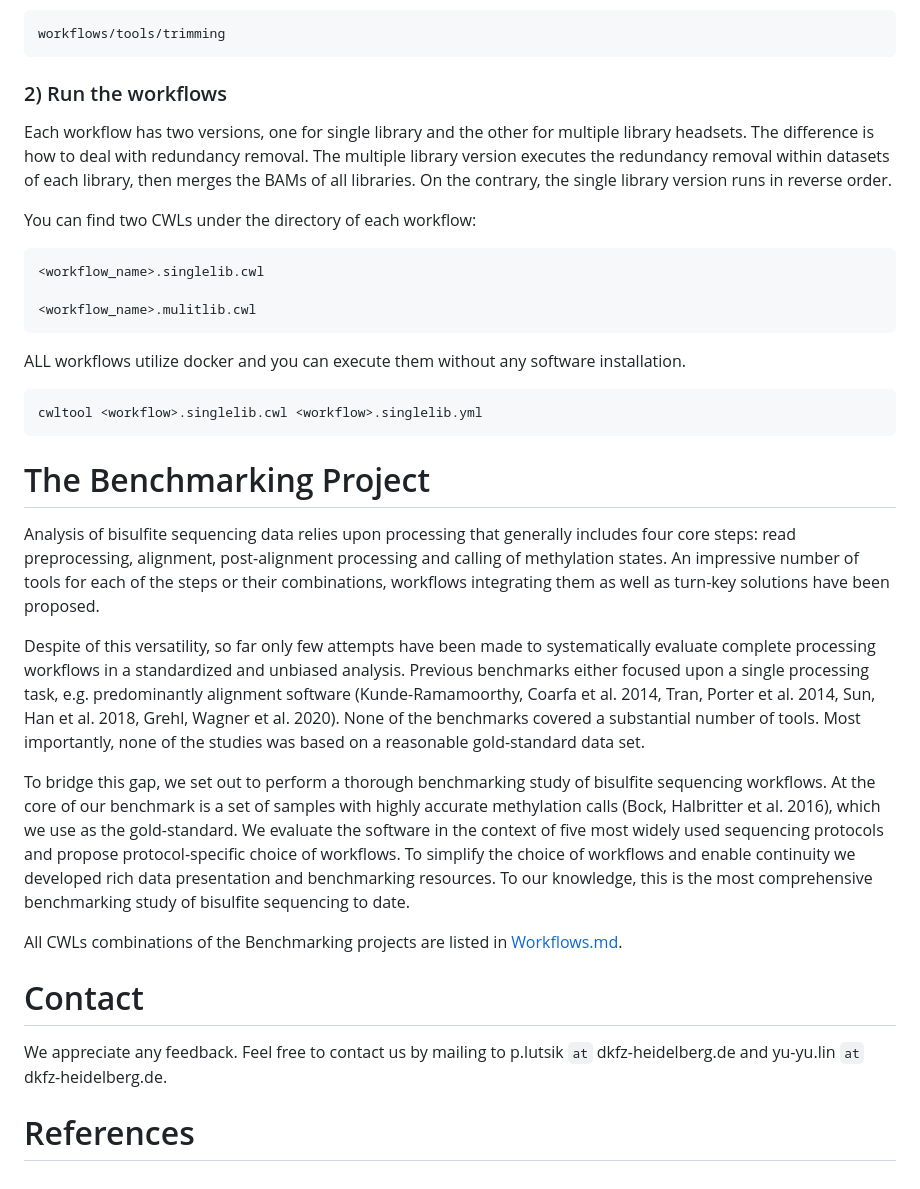
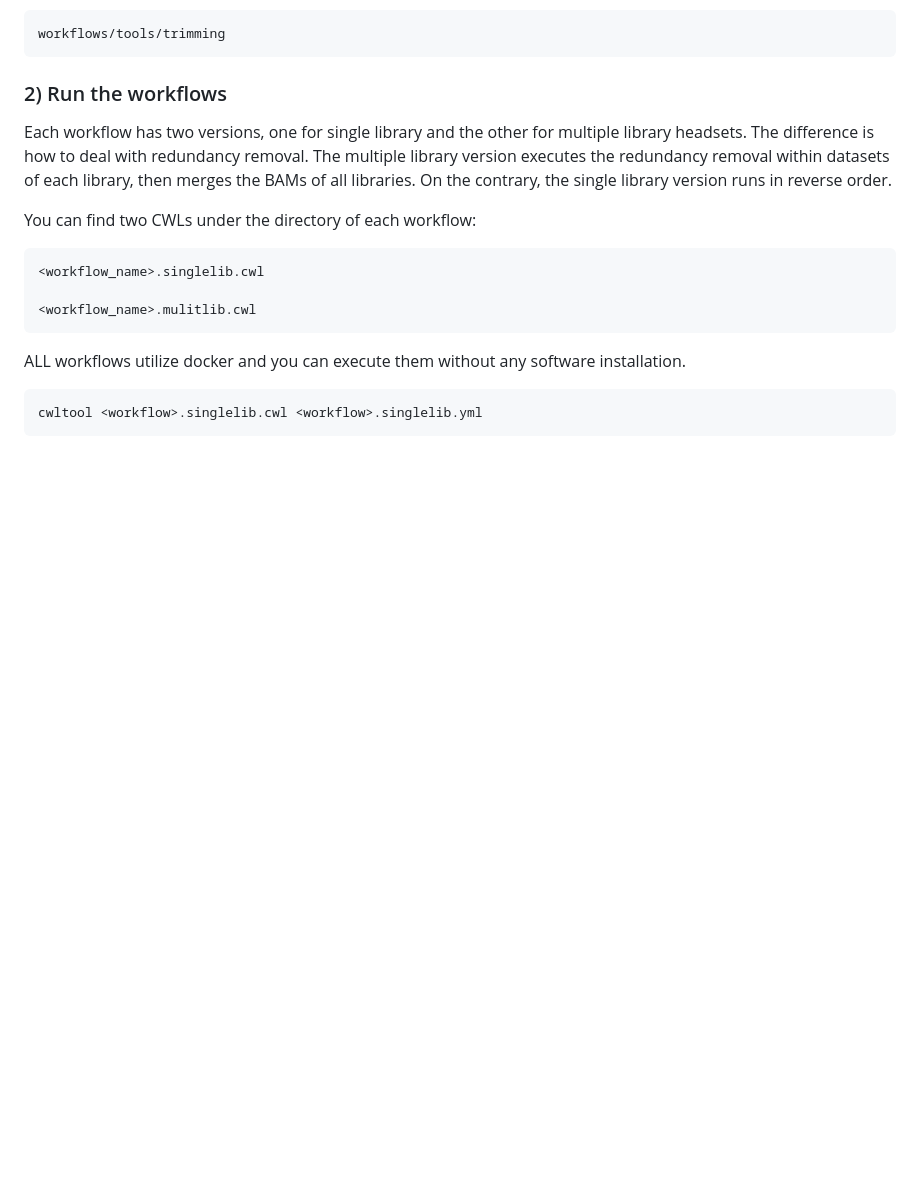
Before and after one commit to CompEpigen/PipelineOlympics, a Markdown page: CWL/README.md, the part around the change. GitHub-like rendering; blank space fills up the shorter version.

````diff
--- a/CWL/README.md
+++ b/CWL/README.md
@@ -87,20 +87,3 @@ ALL workflows utilize docker and you can execute them without any software insta
 ```
 cwltool <workflow>.singlelib.cwl <workflow>.singlelib.yml
 ```
-
-# The Benchmarking Project
-
-Analysis of bisulfite sequencing data relies upon processing that generally includes four core steps:
-read preprocessing, alignment, post-alignment processing and calling of methylation states.
-An impressive number of tools for each of the steps or their combinations, workflows integrating them as well as turn-key solutions have been proposed.
-
-Despite of this versatility, so far only few attempts have been made to systematically evaluate complete processing workflows in a standardized and unbiased analysis. Previous benchmarks either focused upon a single processing task, e.g. predominantly alignment software (Kunde-Ramamoorthy, Coarfa et al. 2014, Tran, Porter et al. 2014, Sun, Han et al. 2018, Grehl, Wagner et al. 2020). None of the benchmarks covered a substantial number of tools. Most importantly, none of the studies was based on a reasonable gold-standard data set.
-
-To bridge this gap, we set out to perform a thorough benchmarking study of bisulfite sequencing workflows. At the core of our benchmark is a set of samples with highly accurate methylation calls (Bock, Halbritter et al. 2016), which we use as the gold-standard. We evaluate the software in the context of five most widely used sequencing protocols and propose protocol-specific choice of workflows. To simplify the choice of workflows and enable continuity we developed rich data presentation and benchmarking resources. To our knowledge, this is the most comprehensive benchmarking study of bisulfite sequencing to date.
-
-All CWLs combinations of the Benchmarking projects are listed in [Workflows.md](https://github.com/ifishlin/Benchmarking_CWL/blob/main/Workflows.md).
-
-# Contact
-We appreciate any feedback. Feel free to contact us by mailing to p.lutsik `at` dkfz-heidelberg.de and yu-yu.lin `at` dkfz-heidelberg.de.
-
-# References
````
